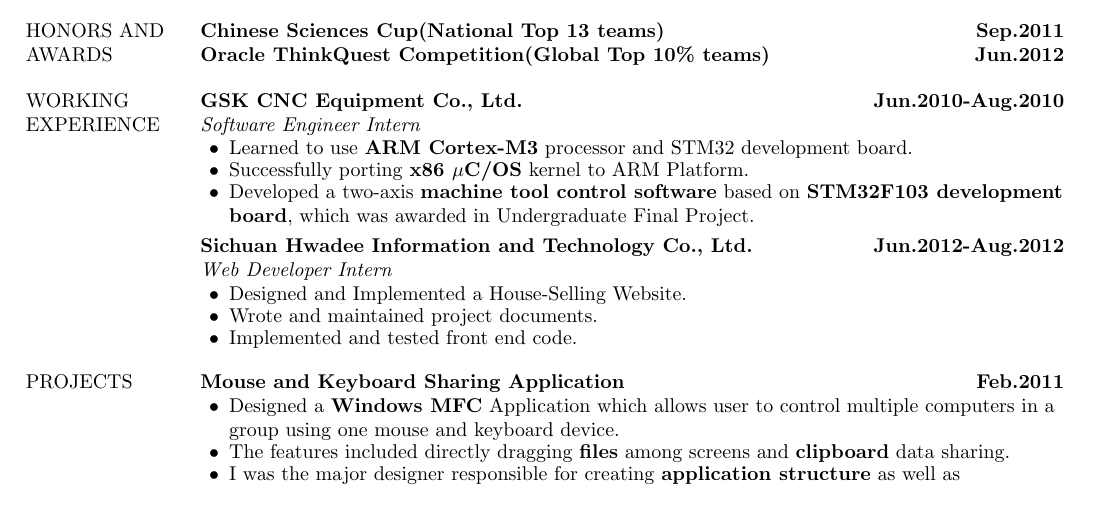
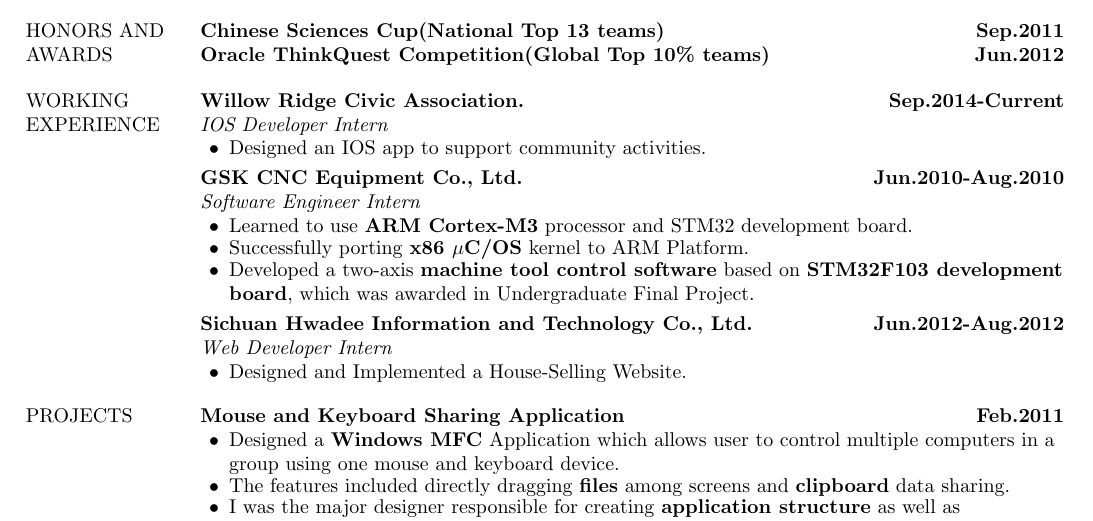
Before and after one commit to jiangchuanheglobal/My_Resume, a LaTeX document (myres.tex): part of the page, cut so that both start at the same text. Compiled offline with pdfLaTeX.

Commit message:
put new internship in

```diff
--- a/myres.tex
+++ b/myres.tex
@@ -42,6 +42,14 @@
 %%%%%%%%%%%%%%%%%%%%%%%%%%%%%% working experience %%%%%%%%%%%%%%%%%%%%%%%%%%%%%%%%
 \mysection{WORKING \\ EXPERIENCE}
 {
+	\textbf{Willow Ridge Civic Association.\hfill Sep.2014-Current}
+	\par
+	{\it IOS Developer Intern}
+	\begin{itemize}[topsep=0pt, leftmargin=0.2in] \itemsep -5pt
+		\item Designed an IOS app to support community activities.
+	\end{itemize}
+	\par
+	\smallskip
 	\textbf{GSK CNC Equipment Co., Ltd.\hfill Jun.2010-Aug.2010}
 	\par
 	{\it Software Engineer Intern}
@@ -58,8 +66,6 @@
 	{\it Web Developer Intern}
   \begin{itemize}[topsep=0pt, leftmargin=0.2in] \itemsep -5pt
 		\item Designed and Implemented a House-Selling Website.
-		\item Wrote and maintained project documents.
-	  \item Implemented and tested front end code.
 	\end{itemize}
 	\par
 }
```
Also changed, not shown: myres.pdf (added).
